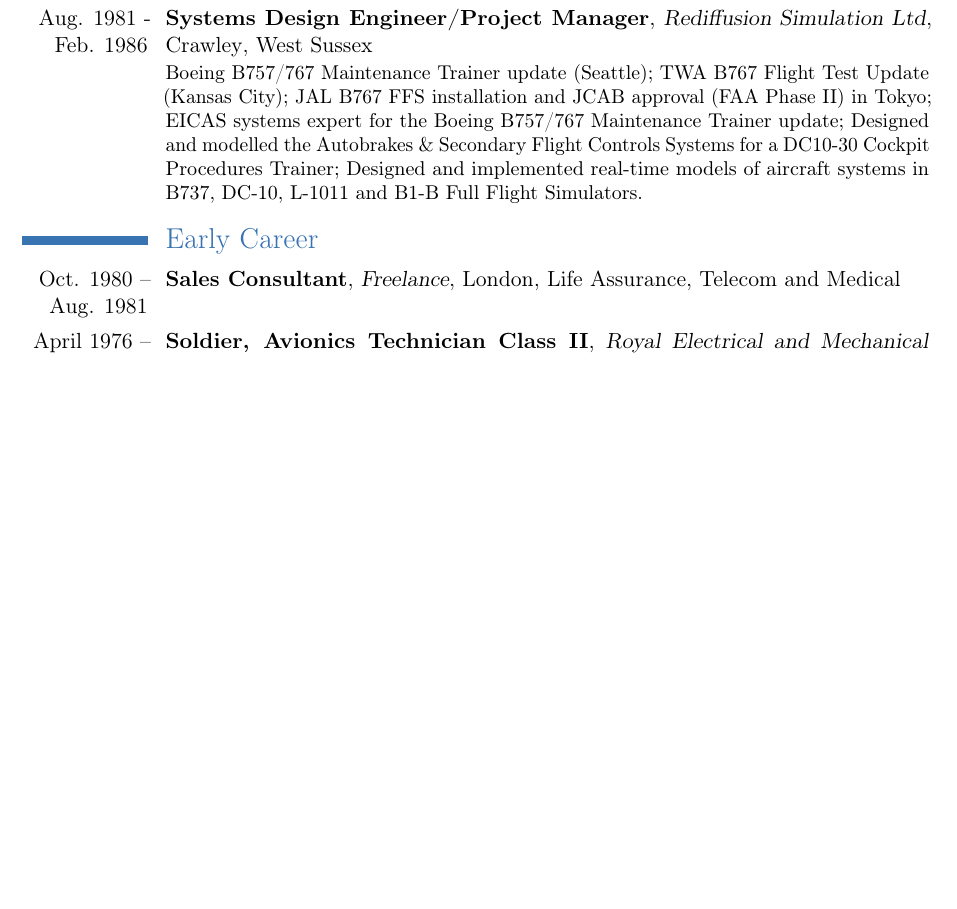
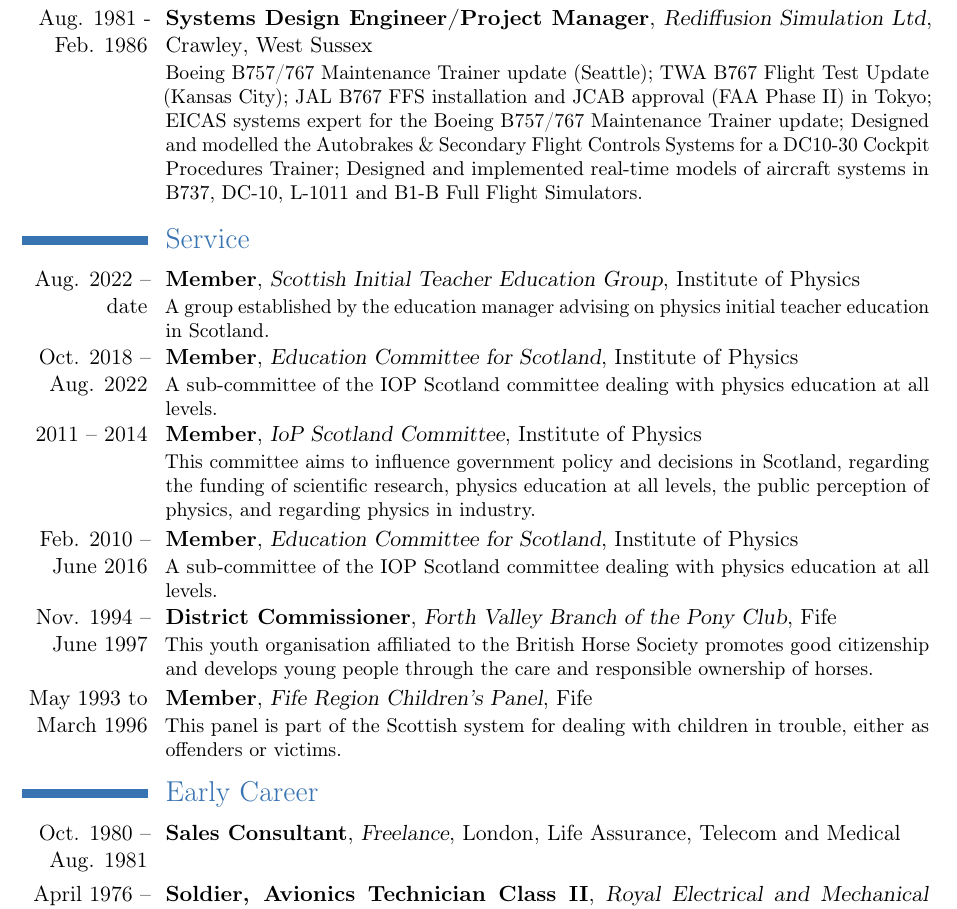
Before and after one commit to NixImagery/CV, a LaTeX CV (cv.tex): part of page 4 of 4, cut so that both start at the same text, the shorter picture padded with empty space. Compiled offline with pdfLaTeX.

Commit message:
Added service section

```diff
--- a/cv.tex
+++ b/cv.tex
@@ -4,6 +4,7 @@
 \usepackage{graphicx} % Required for inserting images
 \graphicspath{{img/}}
 \usepackage[top=2cm,bottom=2cm,left=3cm,right=2cm]{geometry}
+\renewcommand*{\namefont}{\fontsize{24}{36}\mdseries\upshape}
 \recomputelengths
 
 \firstname{Nicholas (Nick) R.}
@@ -100,6 +101,14 @@
     \cventry{Feb. 1986 - Sep. 1988}{Project Manager}{IMACS (UK) Limited}{Worthing}{West Sussex}{Visual Display Systems in Concorde, B737, B747, A320, BAe Jetstream Full Flight Simulators for BA, Lufthansa, KLM, SIA and British Aerospace}
     \cventry{Aug. 1981 - Feb. 1986}{Systems Design Engineer/Project Manager}{Rediffusion Simulation Ltd}{Crawley}{West Sussex}{Boeing B757/767 Maintenance Trainer update (Seattle); TWA B767 Flight Test Update (Kansas City); JAL B767 FFS installation and JCAB approval (FAA Phase II) in Tokyo; EICAS systems expert for the Boeing B757/767 Maintenance Trainer update; Designed and modelled the Autobrakes \& Secondary Flight Controls Systems for a DC10-30 Cockpit Procedures Trainer; Designed and implemented real-time models of aircraft systems in B737, DC-10, L-1011 and B1-B Full Flight Simulators.}
 %
+\section{Service}
+\cventry{Aug. 2022 -- date}{Member}{Scottish Initial Teacher Education Group}{Institute of Physics}{}{A group established by the education manager advising on physics initial teacher education in Scotland.}
+\cventry{Oct. 2018 -- Aug. 2022}{Member}{Education Committee for Scotland}{Institute of Physics}{}{A sub-committee of the IOP Scotland committee dealing with physics education at all levels.}
+\cventry{2011 -- 2014}{Member}{IoP Scotland Committee}{Institute of Physics}{}{This committee aims to influence government policy and decisions in Scotland, regarding the funding of scientific research, physics education at all levels, the public perception of physics, and regarding physics in industry.}
+\cventry{Feb. 2010 -- June 2016}{Member}{Education Committee for Scotland}{Institute of Physics}{}{A sub-committee of the IOP Scotland committee dealing with physics education at all levels.}
+\cventry{Nov. 1994 -- June 1997}{District Commissioner}{Forth Valley Branch of the Pony Club}{}{Fife}{This youth organisation affiliated to the British Horse Society promotes good citizenship and develops young people through the care and responsible ownership of horses.}
+\cventry{May 1993 to March 1996}{Member}{Fife Region Children's Panel}{}{Fife}{This panel is part of the Scottish system for dealing with children in trouble, either as offenders or victims.}
+%
 \section{Early Career}
 %
     \cventry{Oct. 1980 -- Aug. 1981}{Sales Consultant}{Freelance}{London}{Life Assurance, Telecom and Medical}{}
```
Also changed, not shown: cv.pdf.
